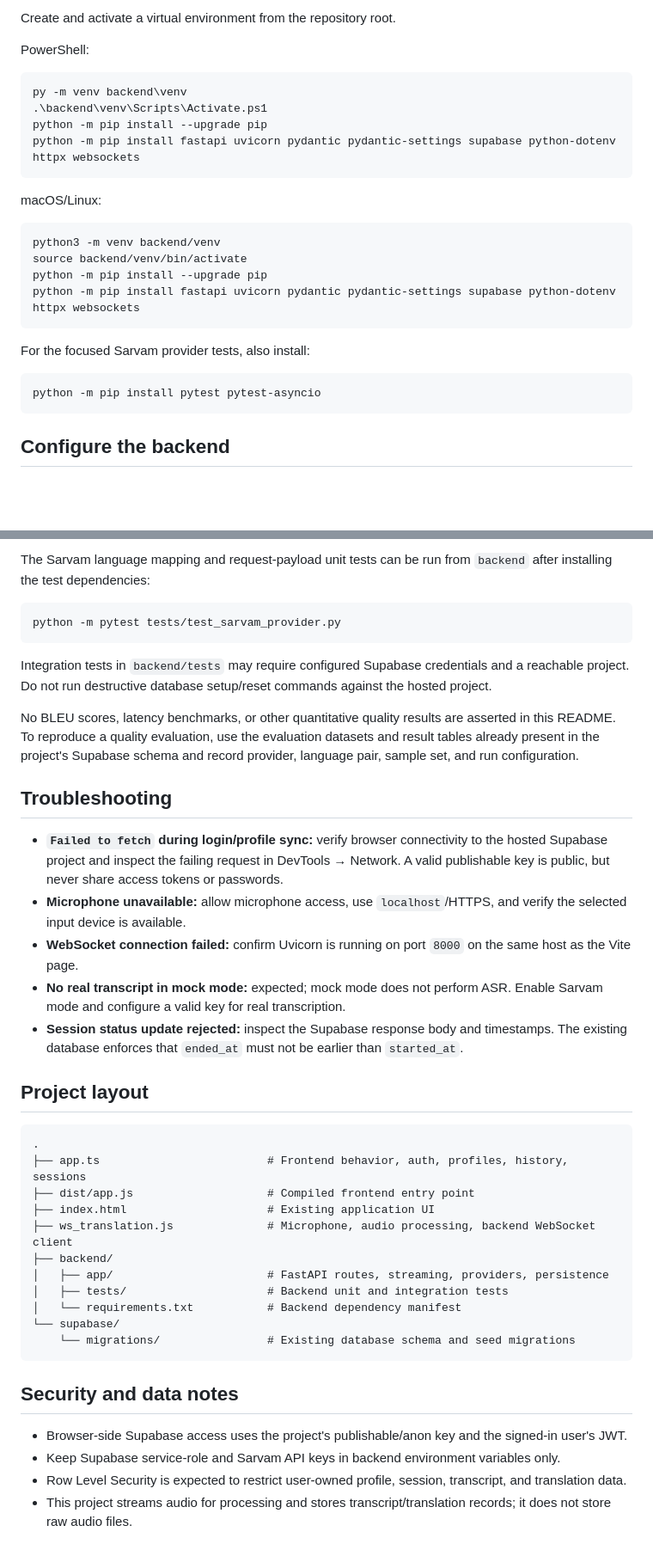
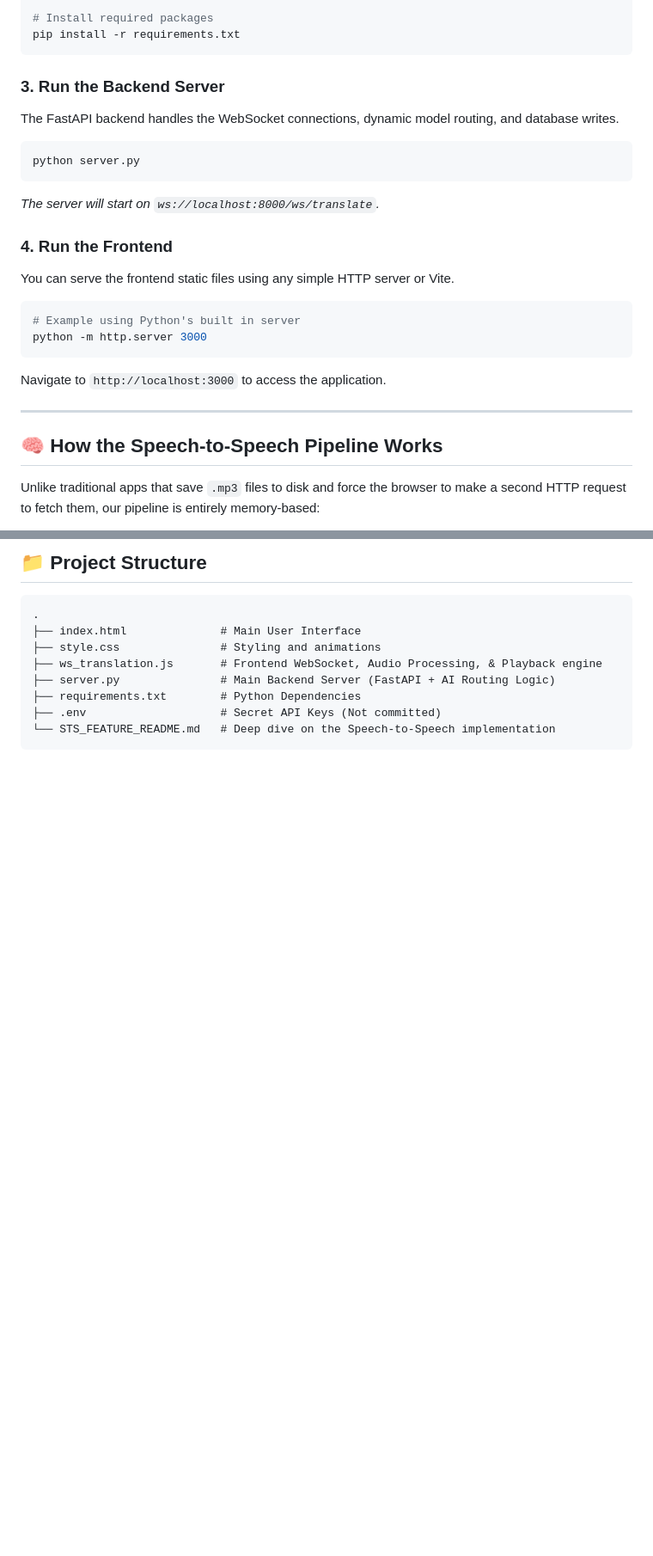
Before and after one commit to melvin-1012/LiveTranslation, a Markdown page: README.md, 2 parts joined by grey strips. Shown at 86% size. Drawn GitHub-style; blank space fills up the shorter version.

````diff
--- a/README.md
+++ b/README.md
@@ -64,29 +51,26 @@ npm install
 
-Create and activate a virtual environment from the repository root.
-
-PowerShell:
-
-```powershell
-py -m venv backend\venv
-.\backend\venv\Scripts\Activate.ps1
-python -m pip install --upgrade pip
-python -m pip install fastapi uvicorn pydantic pydantic-settings supabase python-dotenv httpx websockets
+# Install required packages
+pip install -r requirements.txt
 ```
 
-macOS/Linux:
+### 3. Run the Backend Server
+The FastAPI backend handles the WebSocket connections, dynamic model routing, and database writes.
+```bash
+python server.py
+```
+*The server will start on `ws://localhost:8000/ws/translate`.*
 
-```sh
-python3 -m venv backend/venv
-source backend/venv/bin/activate
-python -m pip install --upgrade pip
-python -m pip install fastapi uvicorn pydantic pydantic-settings supabase python-dotenv httpx websockets
+### 4. Run the Frontend
+You can serve the frontend static files using any simple HTTP server or Vite.
+```bash
+# Example using Python's built in server
+python -m http.server 3000
 ```
+Navigate to `http://localhost:3000` to access the application.
 
-For the focused Sarvam provider tests, also install:
+---
 
-```sh
-python -m pip install pytest pytest-asyncio
-```
+## 🧠 How the Speech-to-Speech Pipeline Works
 
-## Configure the backend
+Unlike traditional apps that save `.mp3` files to disk and force the browser to make a second HTTP request to fetch them, our pipeline is entirely memory-based:
 
@@ -166,40 +86,12 @@ node --check ws_translation.js
-The Sarvam language mapping and request-payload unit tests can be run from `backend` after installing the test dependencies:
-
-```sh
-python -m pytest tests/test_sarvam_provider.py
-```
-
-Integration tests in `backend/tests` may require configured Supabase credentials and a reachable project. Do not run destructive database setup/reset commands against the hosted project.
-
-No BLEU scores, latency benchmarks, or other quantitative quality results are asserted in this README. To reproduce a quality evaluation, use the evaluation datasets and result tables already present in the project's Supabase schema and record provider, language pair, sample set, and run configuration.
-
-## Troubleshooting
-
-- **`Failed to fetch` during login/profile sync:** verify browser connectivity to the hosted Supabase project and inspect the failing request in DevTools → Network. A valid publishable key is public, but never share access tokens or passwords.
-- **Microphone unavailable:** allow microphone access, use `localhost`/HTTPS, and verify the selected input device is available.
-- **WebSocket connection failed:** confirm Uvicorn is running on port `8000` on the same host as the Vite page.
-- **No real transcript in mock mode:** expected; mock mode does not perform ASR. Enable Sarvam mode and configure a valid key for real transcription.
-- **Session status update rejected:** inspect the Supabase response body and timestamps. The existing database enforces that `ended_at` must not be earlier than `started_at`.
-
-## Project layout
+## 📁 Project Structure
 
 ```text
 .
-├── app.ts                         # Frontend behavior, auth, profiles, history, sessions
-├── dist/app.js                    # Compiled frontend entry point
-├── index.html                     # Existing application UI
-├── ws_translation.js              # Microphone, audio processing, backend WebSocket client
-├── backend/
-│   ├── app/                       # FastAPI routes, streaming, providers, persistence
-│   ├── tests/                     # Backend unit and integration tests
-│   └── requirements.txt           # Backend dependency manifest
-└── supabase/
-    └── migrations/                # Existing database schema and seed migrations
+├── index.html              # Main User Interface
+├── style.css               # Styling and animations
+├── ws_translation.js       # Frontend WebSocket, Audio Processing, & Playback engine
+├── server.py               # Main Backend Server (FastAPI + AI Routing Logic)
+├── requirements.txt        # Python Dependencies
+├── .env                    # Secret API Keys (Not committed)
+└── STS_FEATURE_README.md   # Deep dive on the Speech-to-Speech implementation
 ```
-
-## Security and data notes
-
-- Browser-side Supabase access uses the project's publishable/anon key and the signed-in user's JWT.
-- Keep Supabase service-role and Sarvam API keys in backend environment variables only.
-- Row Level Security is expected to restrict user-owned profile, session, transcript, and translation data.
-- This project streams audio for processing and stores transcript/translation records; it does not store raw audio files.
````
Also changed, not shown: other parts of README.md (+42 -119 lines).
